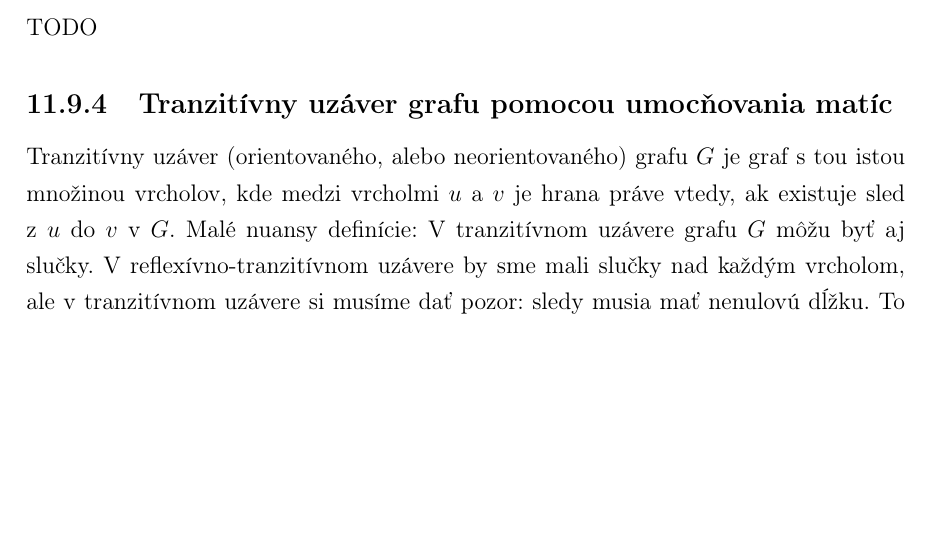
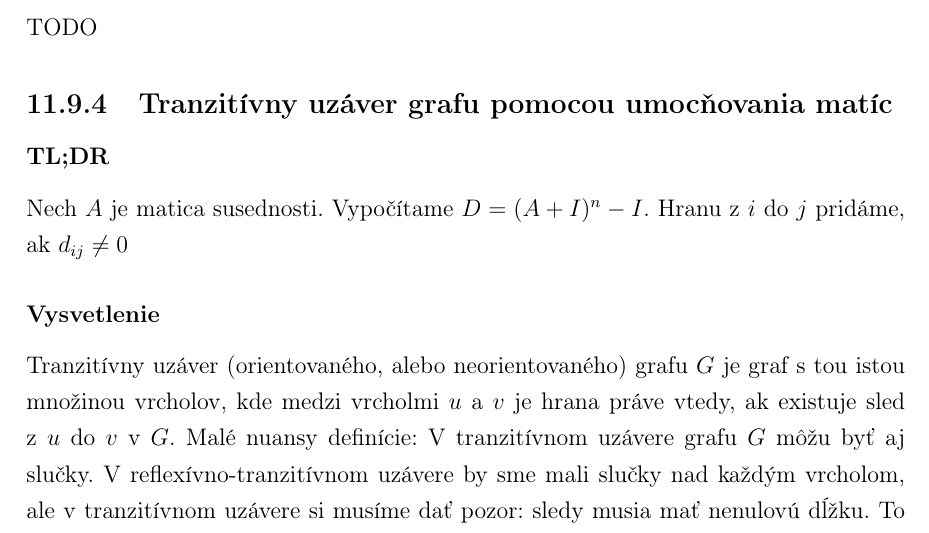
Before and after one commit to Sandyna/bioinformatika-statnice, a LaTeX book (main.tex, which reads tvorba_a_analyza_algoritmov.tex): part of page 109 of 112, cut so that both start at the same text, the shorter picture padded with empty space. Compiled offline with pdfLaTeX.

Commit message:
Pridane TL;DR

```diff
--- a/tvorba_a_analyza_algoritmov.tex
+++ b/tvorba_a_analyza_algoritmov.tex
@@ -112,6 +112,12 @@
 	\subsection{Strassenov algoritmus} TODO
 	\subsection{Efektívne umocňovanie matice} TODO
 	\subsection{Tranzitívny uzáver grafu pomocou umocňovania matíc}
+
+        \subsubsection{TL;DR}
+        Nech $A$ je matica susednosti. Vypočítame $D = (A + I)^n - I$. Hranu z $i$ do $j$ pridáme,
+        ak $d_{ij} \neq 0$
+
+        \subsubsection{Vysvetlenie}
         Tranzitívny uzáver (orientovaného, alebo neorientovaného) grafu $G$ je graf s tou istou množinou vrcholov,
         kde medzi vrcholmi $u$ a $v$ je hrana práve vtedy, ak existuje sled z $u$ do $v$ v $G$. Malé nuansy definície:
         V tranzitívnom uzávere grafu $G$ môžu byť aj slučky. V reflexívno-tranzitívnom uzávere by sme mali slučky nad
```
